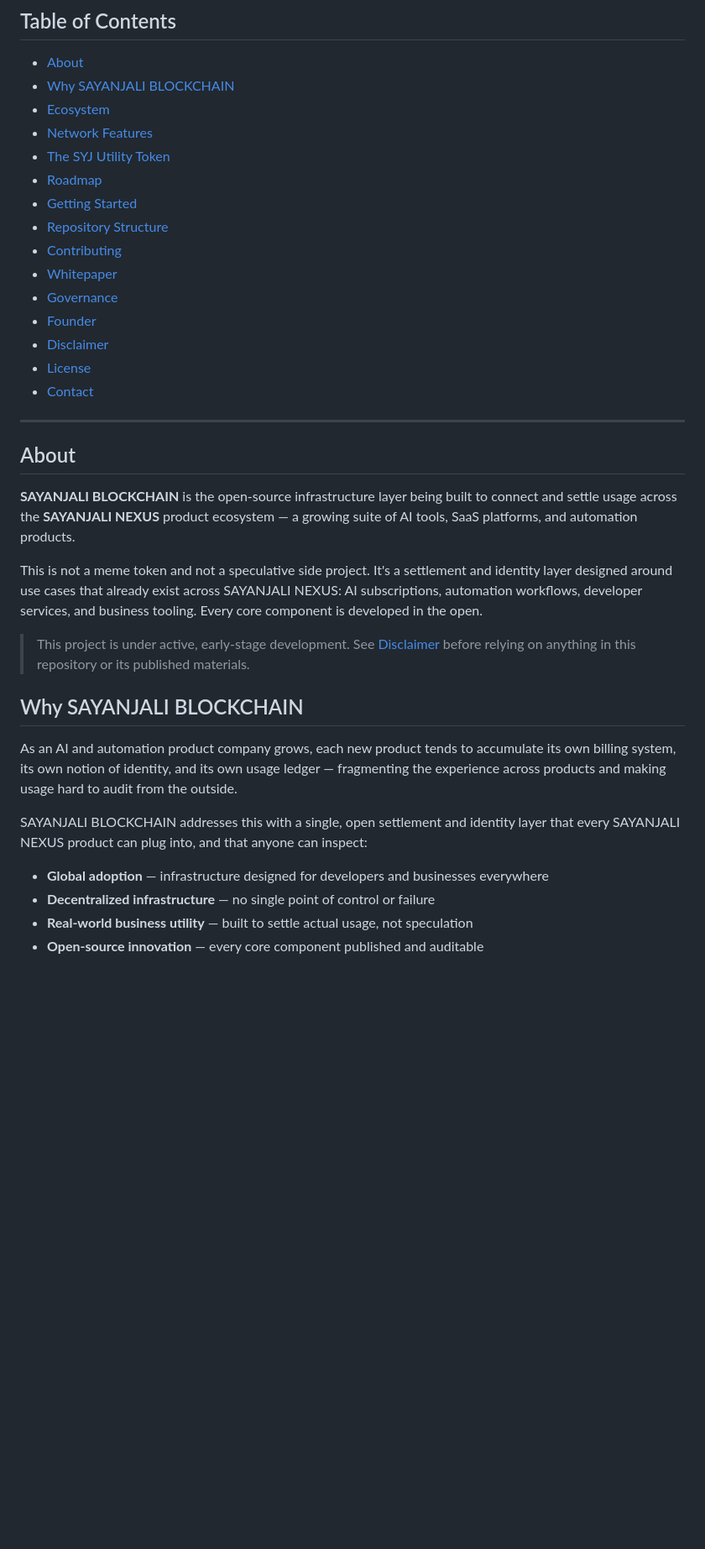
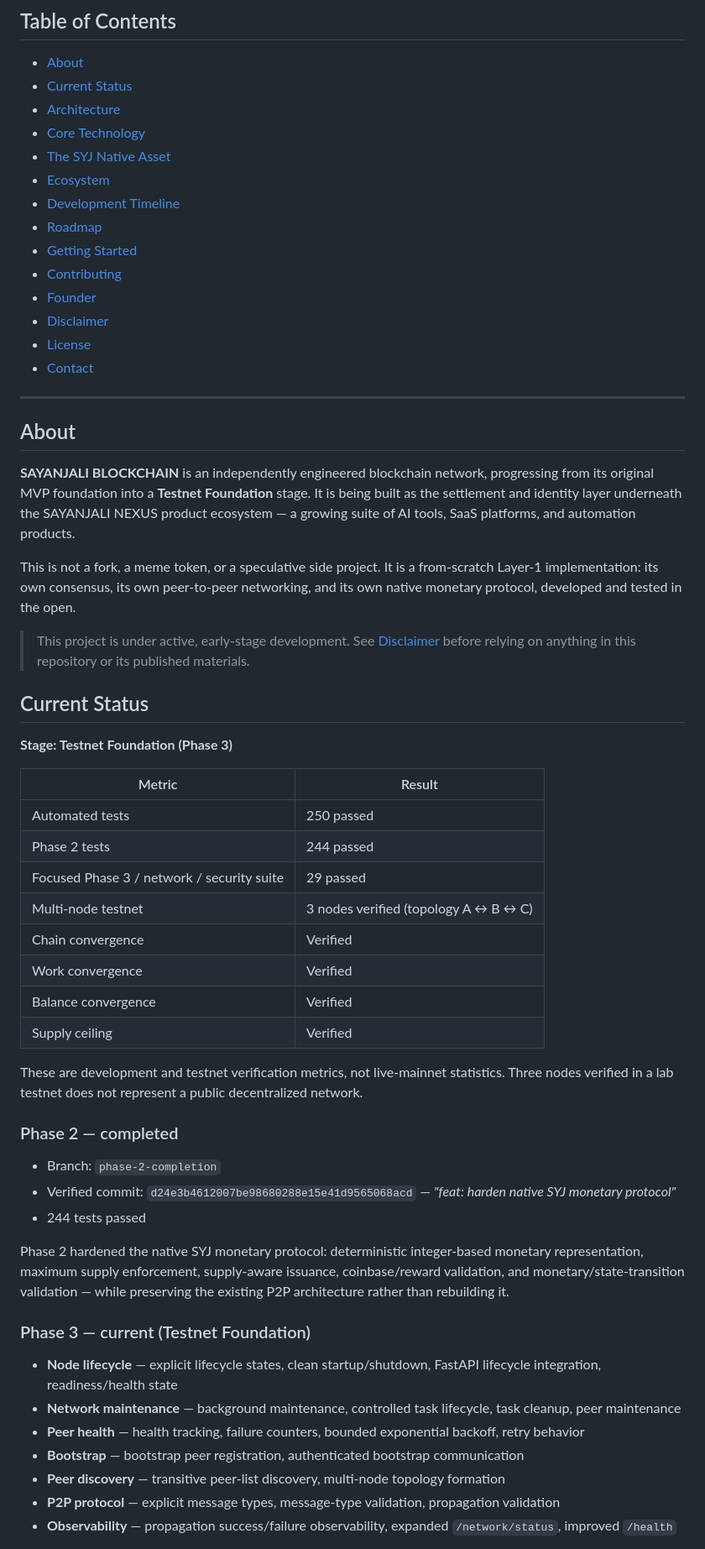
Before and after one commit to SHalimoosavi/syj-blockchain-web, a Markdown page: README.md, the part around one of its changes. Shown at 84% size. Rendered like a GitHub page; blank space fills up the shorter version.

```diff
--- a/README.md
+++ b/README.md
@@ -20,16 +20,15 @@ Open-source infrastructure for intelligent decentralization — the blockchain l
 ## Table of Contents
 
 - [About](#about)
-- [Why SAYANJALI BLOCKCHAIN](#why-sayanjali-blockchain)
+- [Current Status](#current-status)
+- [Architecture](#architecture)
+- [Core Technology](#core-technology)
+- [The SYJ Native Asset](#the-syj-native-asset)
 - [Ecosystem](#ecosystem)
-- [Network Features](#network-features)
-- [The SYJ Utility Token](#the-syj-utility-token)
+- [Development Timeline](#development-timeline)
 - [Roadmap](#roadmap)
 - [Getting Started](#getting-started)
-- [Repository Structure](#repository-structure)
 - [Contributing](#contributing)
-- [Whitepaper](#whitepaper)
-- [Governance](#governance)
 - [Founder](#founder)
 - [Disclaimer](#disclaimer)
 - [License](#license)
@@ -39,19 +38,44 @@ Open-source infrastructure for intelligent decentralization — the blockchain l
 
 ## About
 
-**SAYANJALI BLOCKCHAIN** is the open-source infrastructure layer being built to connect and settle usage across the **SAYANJALI NEXUS** product ecosystem — a growing suite of AI tools, SaaS platforms, and automation products.
+**SAYANJALI BLOCKCHAIN** is an independently engineered blockchain network, progressing from its original MVP foundation into a **Testnet Foundation** stage. It is being built as the settlement and identity layer underneath the SAYANJALI NEXUS product ecosystem — a growing suite of AI tools, SaaS platforms, and automation products.
 
-This is not a meme token and not a speculative side project. It's a settlement and identity layer designed around use cases that already exist across SAYANJALI NEXUS: AI subscriptions, automation workflows, developer services, and business tooling. Every core component is developed in the open.
+This is not a fork, a meme token, or a speculative side project. It is a from-scratch Layer-1 implementation: its own consensus, its own peer-to-peer networking, and its own native monetary protocol, developed and tested in the open.
 
 > This project is under active, early-stage development. See [Disclaimer](#disclaimer) before relying on anything in this repository or its published materials.
 
-## Why SAYANJALI BLOCKCHAIN
+## Current Status
 
-As an AI and automation product company grows, each new product tends to accumulate its own billing system, its own notion of identity, and its own usage ledger — fragmenting the experience across products and making usage hard to audit from the outside.
+**Stage: Testnet Foundation (Phase 3)**
 
-SAYANJALI BLOCKCHAIN addresses this with a single, open settlement and identity layer that every SAYANJALI NEXUS product can plug into, and that anyone can inspect:
+| Metric | Result |
+|---|---|
+| Automated tests | 250 passed |
+| Phase 2 tests | 244 passed |
+| Focused Phase 3 / network / security suite | 29 passed |
+| Multi-node testnet | 3 nodes verified (topology A ↔ B ↔ C) |
+| Chain convergence | Verified |
+| Work convergence | Verified |
+| Balance convergence | Verified |
+| Supply ceiling | Verified |
 
-- **Global adoption** — infrastructure designed for developers and businesses everywhere
-- **Decentralized infrastructure** — no single point of control or failure
-- **Real-world business utility** — built to settle actual usage, not speculation
-- **Open-source innovation** — every core component published and auditable
+These are development and testnet verification metrics, not live-mainnet statistics. Three nodes verified in a lab testnet does not represent a public decentralized network.
+
+### Phase 2 — completed
+
+- Branch: `phase-2-completion`
+- Verified commit: `d24e3b4612007be98680288e15e41d9565068acd` — *"feat: harden native SYJ monetary protocol"*
+- 244 tests passed
+
+Phase 2 hardened the native SYJ monetary protocol: deterministic integer-based monetary representation, maximum supply enforcement, supply-aware issuance, coinbase/reward validation, and monetary/state-transition validation — while preserving the existing P2P architecture rather than rebuilding it.
+
+### Phase 3 — current (Testnet Foundation)
+
+- **Node lifecycle** — explicit lifecycle states, clean startup/shutdown, FastAPI lifecycle integration, readiness/health state
+- **Network maintenance** — background maintenance, controlled task lifecycle, task cleanup, peer maintenance
+- **Peer health** — health tracking, failure counters, bounded exponential backoff, retry behavior
+- **Bootstrap** — bootstrap peer registration, authenticated bootstrap communication
+- **Peer discovery** — transitive peer-list discovery, multi-node topology formation
+- **P2P protocol** — explicit message types, message-type validation, propagation validation
+- **Observability** — propagation success/failure observability, expanded `/network/status`, improved `/health`
+
```
Also changed, not shown: other parts of README.md (+86 -74 lines).
